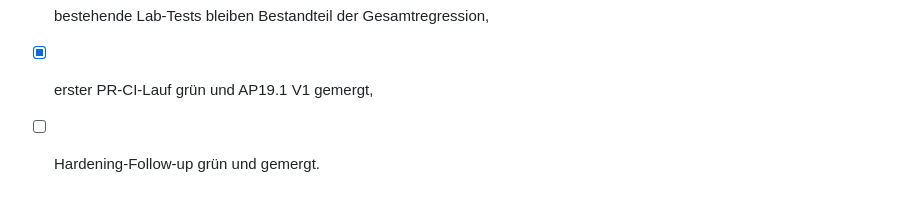
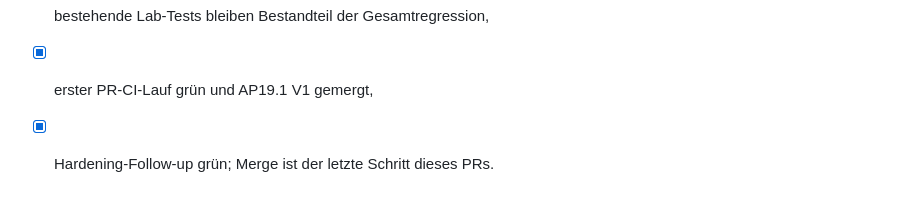
Before and after one commit to litewolf2026/heldenmobil-lab, a Markdown page: docs/ap19.1-rule-core-v1.md, the part around the change. GitHub-like rendering.

Commit message:
AP19.1: close hardening done gate after green CI

```diff
--- a/docs/ap19.1-rule-core-v1.md
+++ b/docs/ap19.1-rule-core-v1.md
@@ -91,4 +91,4 @@ Die Suite ist in `npm test` aufgenommen. Bestehende Smoke-, Core- und Isolations
 - [x] produktives HeldenMobil bleibt unberührt,
 - [x] bestehende Lab-Tests bleiben Bestandteil der Gesamtregression,
 - [x] erster PR-CI-Lauf grün und AP19.1 V1 gemergt,
-- [ ] Hardening-Follow-up grün und gemergt.
+- [x] Hardening-Follow-up grün; Merge ist der letzte Schritt dieses PRs.
```
